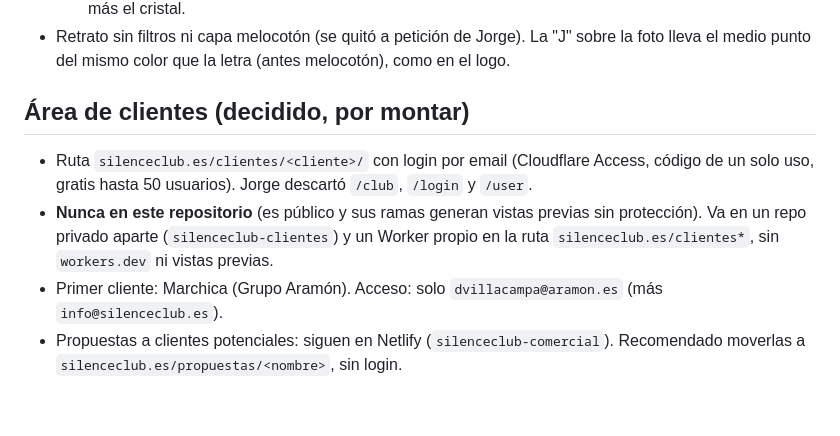
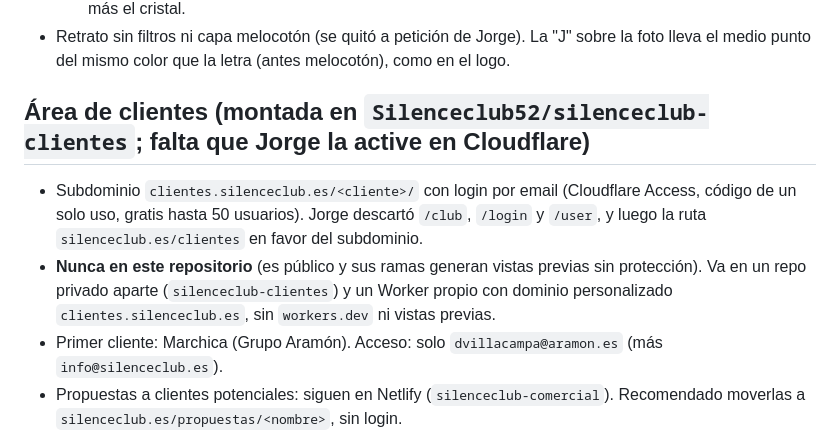
Before and after one commit to Silenceclub52/silenceclub, a Markdown page: CLAUDE.md, the part around the change. Rendered like a GitHub page; blank space fills up the shorter version.

Commit message:
CLAUDE.md: área de clientes en subdominio
Co-Authored-By: Claude Opus 5.5 <noreply@anthropic.com>
Claude-Session: https://claude.ai/code/session_01JEiunAgWhrNbCyvdYcFYm4

```diff
--- a/CLAUDE.md
+++ b/CLAUDE.md
@@ -107,9 +107,9 @@ Solo se publica `public/`. No meter nada sensible ahí.
   - Pendiente de decisión de Jorge: si la barra debe ser más transparente (65–70 %) para que se note más el cristal.
 - Retrato sin filtros ni capa melocotón (se quitó a petición de Jorge). La "J" sobre la foto lleva el medio punto del mismo color que la letra (antes melocotón), como en el logo.
 
-## Área de clientes (decidido, por montar)
-- Ruta `silenceclub.es/clientes/<cliente>/` con login por email (Cloudflare Access, código de un solo uso, gratis hasta 50 usuarios). Jorge descartó `/club`, `/login` y `/user`.
-- **Nunca en este repositorio** (es público y sus ramas generan vistas previas sin protección). Va en un repo privado aparte (`silenceclub-clientes`) y un Worker propio en la ruta `silenceclub.es/clientes*`, sin `workers.dev` ni vistas previas.
+## Área de clientes (montada en `Silenceclub52/silenceclub-clientes`; falta que Jorge la active en Cloudflare)
+- Subdominio `clientes.silenceclub.es/<cliente>/` con login por email (Cloudflare Access, código de un solo uso, gratis hasta 50 usuarios). Jorge descartó `/club`, `/login` y `/user`, y luego la ruta `silenceclub.es/clientes` en favor del subdominio.
+- **Nunca en este repositorio** (es público y sus ramas generan vistas previas sin protección). Va en un repo privado aparte (`silenceclub-clientes`) y un Worker propio con dominio personalizado `clientes.silenceclub.es`, sin `workers.dev` ni vistas previas.
 - Primer cliente: Marchica (Grupo Aramón). Acceso: solo `dvillacampa@aramon.es` (más `info@silenceclub.es`).
 - Propuestas a clientes potenciales: siguen en Netlify (`silenceclub-comercial`). Recomendado moverlas a `silenceclub.es/propuestas/<nombre>`, sin login.
 
```
